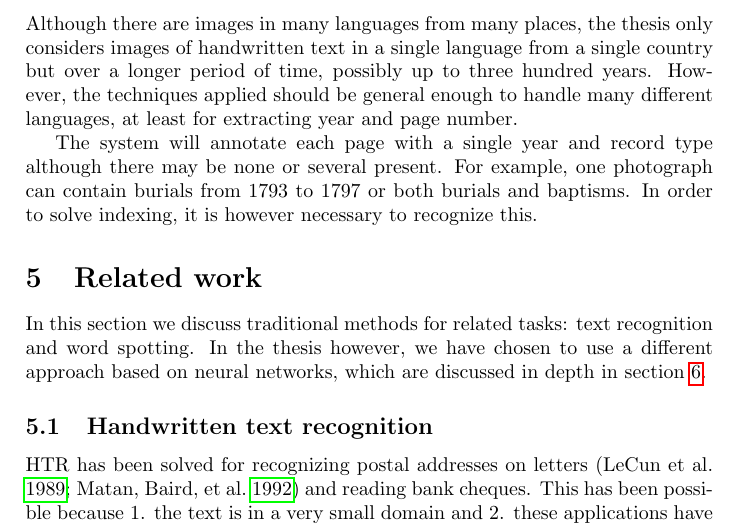
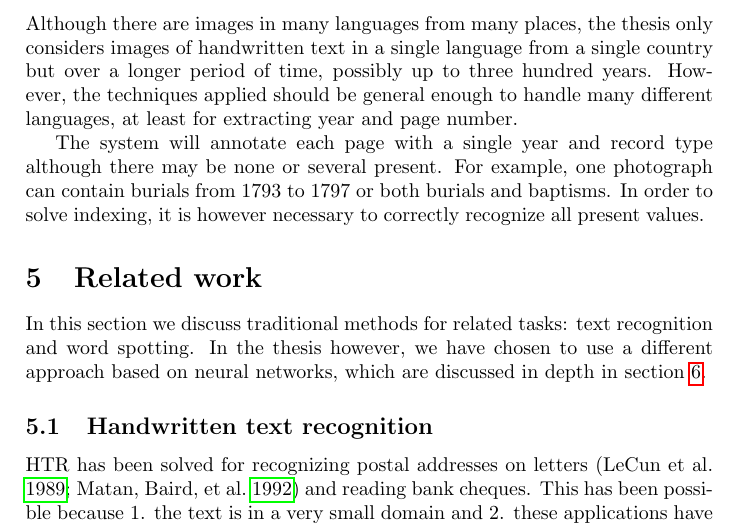
Before and after one commit to HalfLeif/Master-Thesis---Waypointing, a LaTeX document (main.tex, which reads delimitation.tex): part of page 6 of 20, cut so that both start at the same text. Compiled offline with pdfLaTeX.

Commit message:
Clarified statement after feedback: multivalue

```diff
--- a/delimitation.tex
+++ b/delimitation.tex
@@ -5,4 +5,4 @@ However, the techniques applied should be general enough to handle many differen
 
 % We primarily consider deep learning techniques for solving the problem in contrast to conventional methods of handwriting recognition.
 
-The system will annotate each page with a single year and record type although there may be none or several present. For example, one photograph can contain burials from 1793 to 1797 or both burials and baptisms. In order to solve indexing, it is however necessary to recognize this.
+The system will annotate each page with a single year and record type although there may be none or several present. For example, one photograph can contain burials from 1793 to 1797 or both burials and baptisms. In order to solve indexing, it is however necessary to correctly recognize all present values.
```
